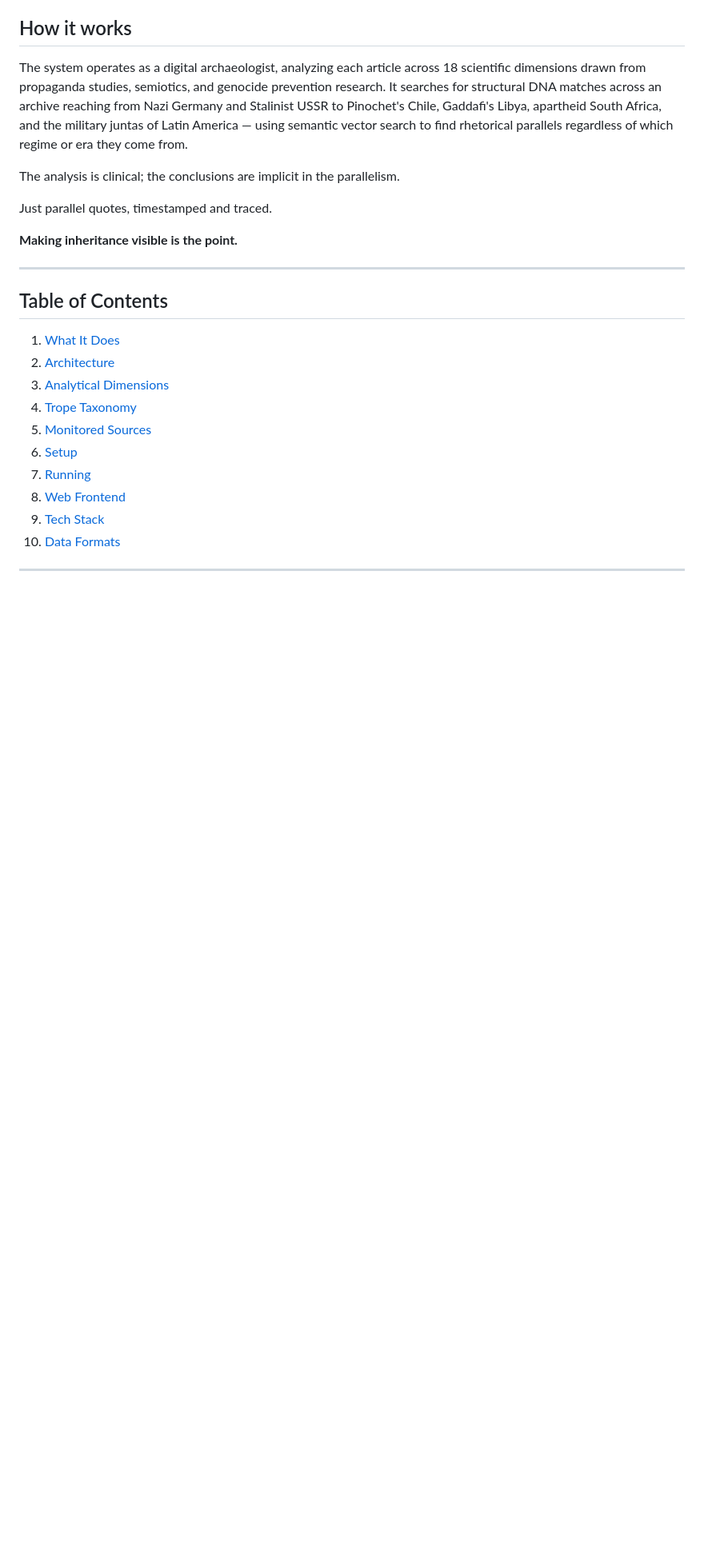
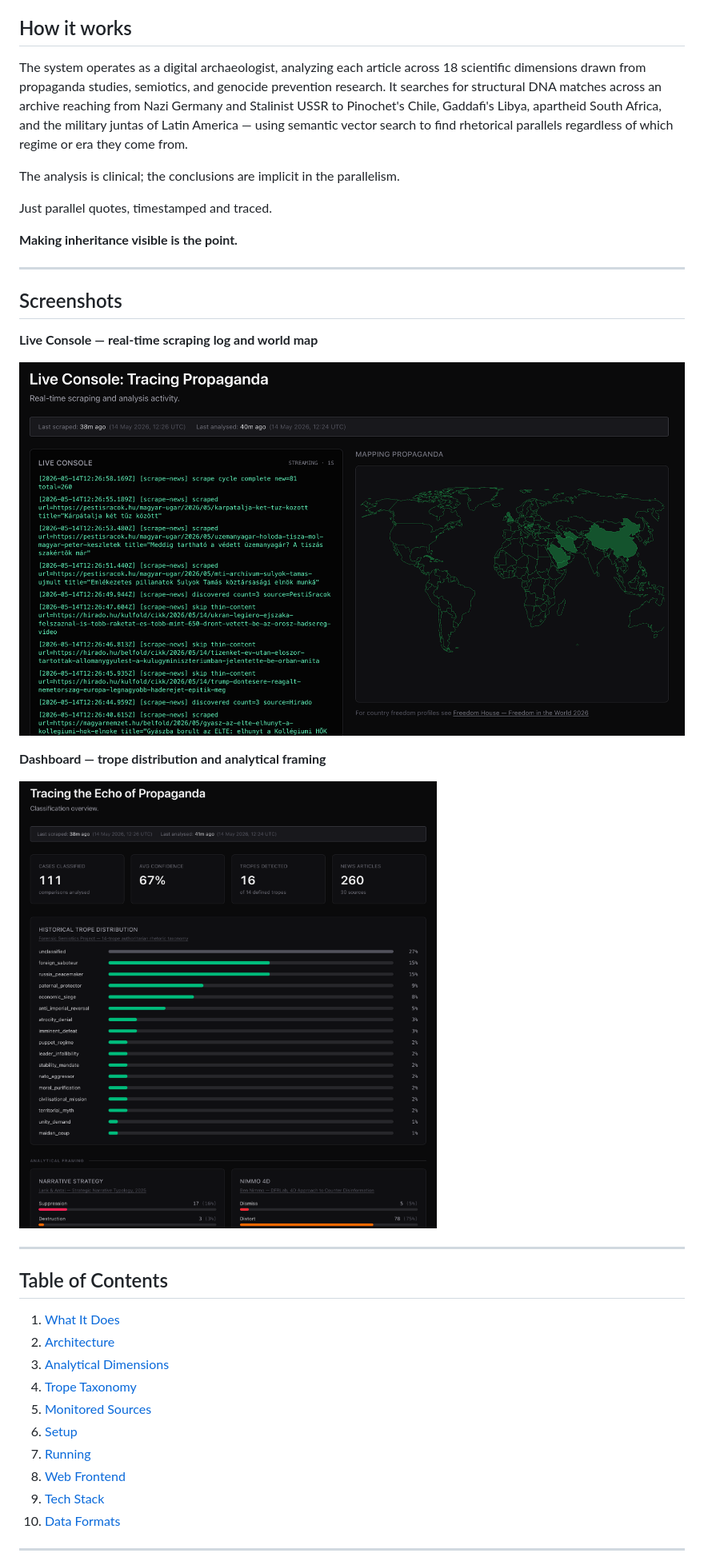
Before and after one commit to jisosavi/echo-trace, a Markdown page: README.md, the part around the change. Shown at 80% size. Drawn GitHub-style; pictures changed too: docs/screenshots/dashboard.png (added), docs/screenshots/live-console.png (added); blank space fills up the shorter version.

Commit message:
Add screenshots to README (live console + dashboard)
Co-Authored-By: Claude Sonnet 4.6 <noreply@anthropic.com>

```diff
--- a/README.md
+++ b/README.md
@@ -15,6 +15,18 @@ The analysis is clinical; the conclusions are implicit in the parallelism.
 Just parallel quotes, timestamped and traced.
 
 **Making inheritance visible is the point.**
+
+---
+
+## Screenshots
+
+**Live Console — real-time scraping log and world map**
+
+![Live Console](docs/screenshots/live-console.png)
+
+**Dashboard — trope distribution and analytical framing**
+
+![Dashboard](docs/screenshots/dashboard.png)
 
 ---
 
```
Also changed, not shown: 1 other file.
